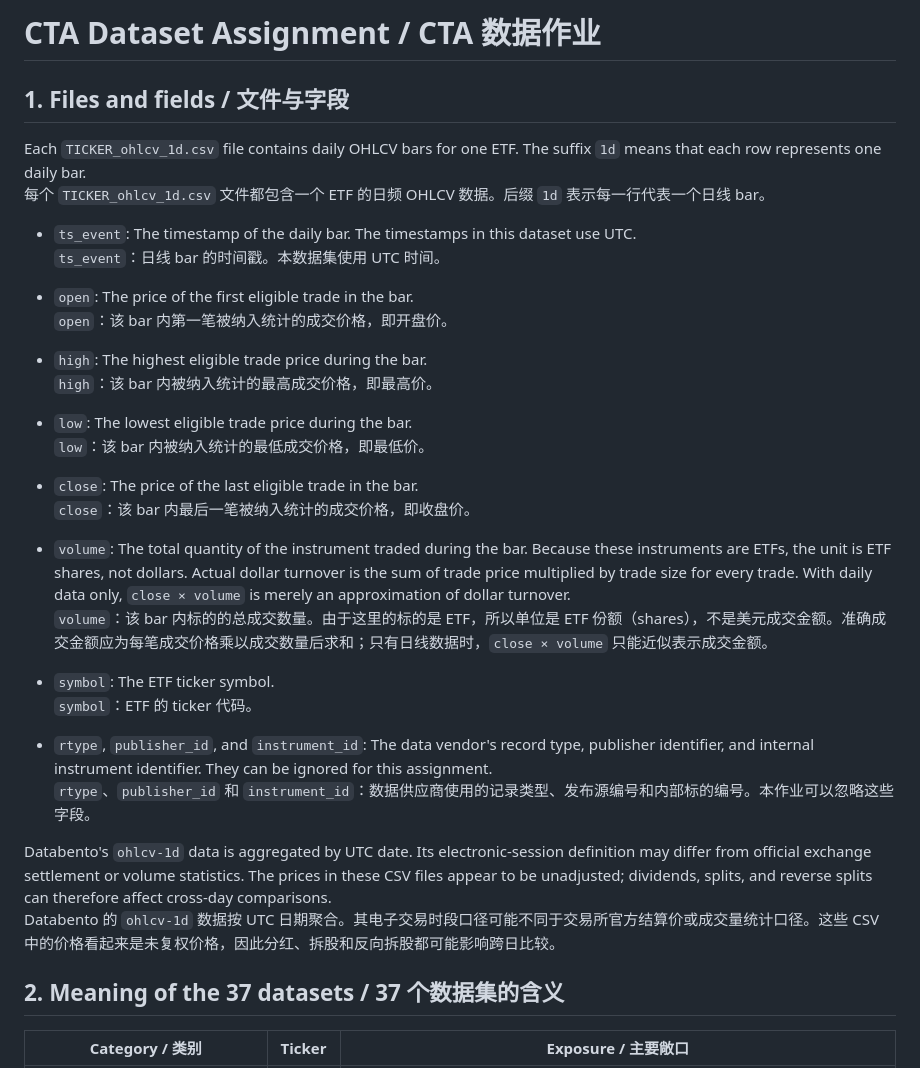
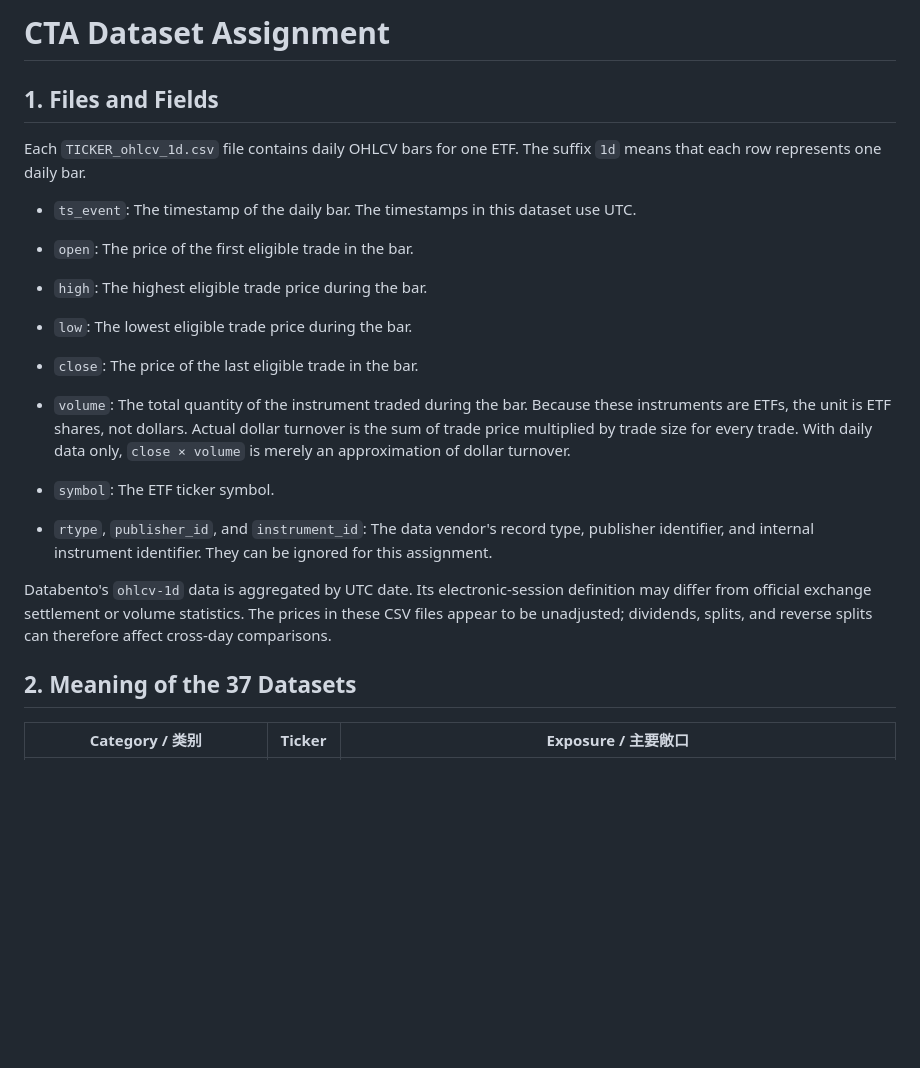
Before and after one commit to Harrybido2711/CTA_Strategy, a Markdown page: DATASET_GUIDE.md, the part around one of its changes. Rendered like a GitHub page; blank space fills up the shorter version.

```diff
--- a/DATASET_GUIDE.md
+++ b/DATASET_GUIDE.md
@@ -1,38 +1,28 @@
-# CTA Dataset Assignment / CTA 数据作业
+# CTA Dataset Assignment
 
-## 1. Files and fields / 文件与字段
+## 1. Files and Fields
 
 Each `TICKER_ohlcv_1d.csv` file contains daily OHLCV bars for one ETF. The suffix `1d` means that each row represents one daily bar.
-每个 `TICKER_ohlcv_1d.csv` 文件都包含一个 ETF 的日频 OHLCV 数据。后缀 `1d` 表示每一行代表一个日线 bar。
 
 - `ts_event`: The timestamp of the daily bar. The timestamps in this dataset use UTC.
-  `ts_event`：日线 bar 的时间戳。本数据集使用 UTC 时间。
 
 - `open`: The price of the first eligible trade in the bar.
-  `open`：该 bar 内第一笔被纳入统计的成交价格，即开盘价。
 
 - `high`: The highest eligible trade price during the bar.
-  `high`：该 bar 内被纳入统计的最高成交价格，即最高价。
 
 - `low`: The lowest eligible trade price during the bar.
-  `low`：该 bar 内被纳入统计的最低成交价格，即最低价。
 
 - `close`: The price of the last eligible trade in the bar.
-  `close`：该 bar 内最后一笔被纳入统计的成交价格，即收盘价。
 
 - `volume`: The total quantity of the instrument traded during the bar. Because these instruments are ETFs, the unit is ETF shares, not dollars. Actual dollar turnover is the sum of trade price multiplied by trade size for every trade. With daily data only, `close × volume` is merely an approximation of dollar turnover.
-  `volume`：该 bar 内标的的总成交数量。由于这里的标的是 ETF，所以单位是 ETF 份额（shares），不是美元成交金额。准确成交金额应为每笔成交价格乘以成交数量后求和；只有日线数据时，`close × volume` 只能近似表示成交金额。
 
 - `symbol`: The ETF ticker symbol.
-  `symbol`：ETF 的 ticker 代码。
 
 - `rtype`, `publisher_id`, and `instrument_id`: The data vendor's record type, publisher identifier, and internal instrument identifier. They can be ignored for this assignment.
-  `rtype`、`publisher_id` 和 `instrument_id`：数据供应商使用的记录类型、发布源编号和内部标的编号。本作业可以忽略这些字段。
 
 Databento's `ohlcv-1d` data is aggregated by UTC date. Its electronic-session definition may differ from official exchange settlement or volume statistics. The prices in these CSV files appear to be unadjusted; dividends, splits, and reverse splits can therefore affect cross-day comparisons.
-Databento 的 `ohlcv-1d` 数据按 UTC 日期聚合。其电子交易时段口径可能不同于交易所官方结算价或成交量统计口径。这些 CSV 中的价格看起来是未复权价格，因此分红、拆股和反向拆股都可能影响跨日比较。
 
-## 2. Meaning of the 37 datasets / 37 个数据集的含义
+## 2. Meaning of the 37 Datasets
 
 | Category / 类别 | Ticker | Exposure / 主要敞口 |
 |---|---|---|
```
Also changed, not shown: other parts of DATASET_GUIDE.md (+5 -15 lines).
